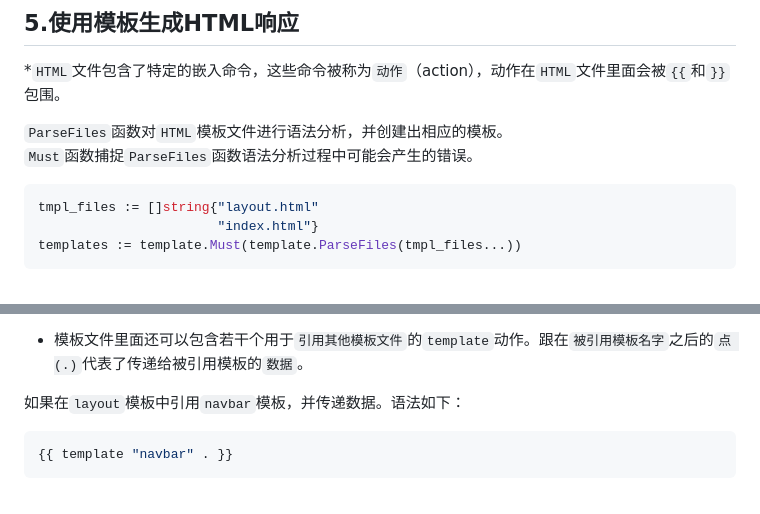
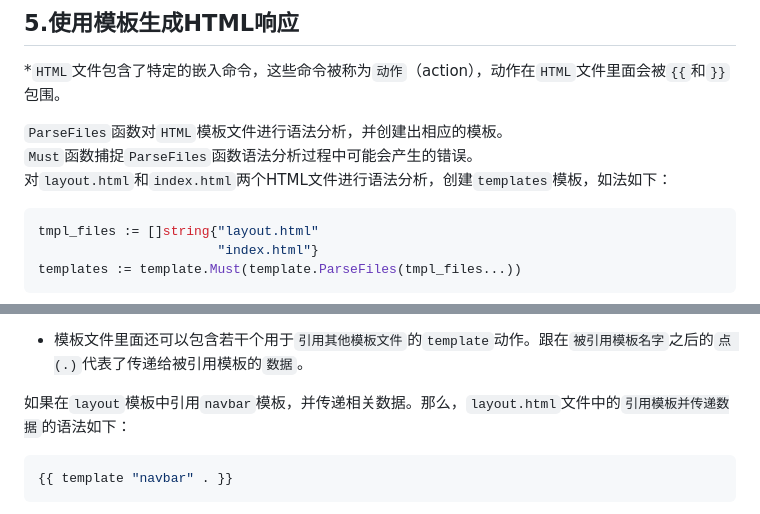
Before and after one commit to huangpengju/chitchat, a Markdown page: README.md, 2 parts joined by grey strips. Rendered like a GitHub page.

````diff
--- a/README.md
+++ b/README.md
@@ -78,6 +78,7 @@ ChitChat应用会通过 HandleFunc 函数把请求重定向到处理器函数。
 
 `ParseFiles`函数对`HTML`模板文件进行语法分析，并创建出相应的模板。
 `Must`函数捕捉`ParseFiles`函数语法分析过程中可能会产生的错误。
+对`layout.html`和`index.html`两个HTML文件进行语法分析，创建`templates`模板，如法如下：
 ```bash
 tmpl_files := []string{"layout.html"
                        "index.html"}
@@ -91,7 +92,7 @@ templates := template.Must(template.ParseFiles(tmpl_files...))
 
 * 模板文件里面还可以包含若干个用于`引用其他模板文件`的`template`动作。跟在`被引用模板名字`之后的`点 (.)`代表了传递给被引用模板的`数据`。
 
-如果在`layout`模板中引用`navbar`模板，并传递数据。语法如下：
+如果在`layout`模板中引用`navbar`模板，并传递相关数据。那么，`layout.html`文件中的`引用模板并传递数据`的语法如下：
 ```bash
 {{ template "navbar" . }}
 ```
````
Also changed, not shown: other parts of README.md (+1 -1 lines).
